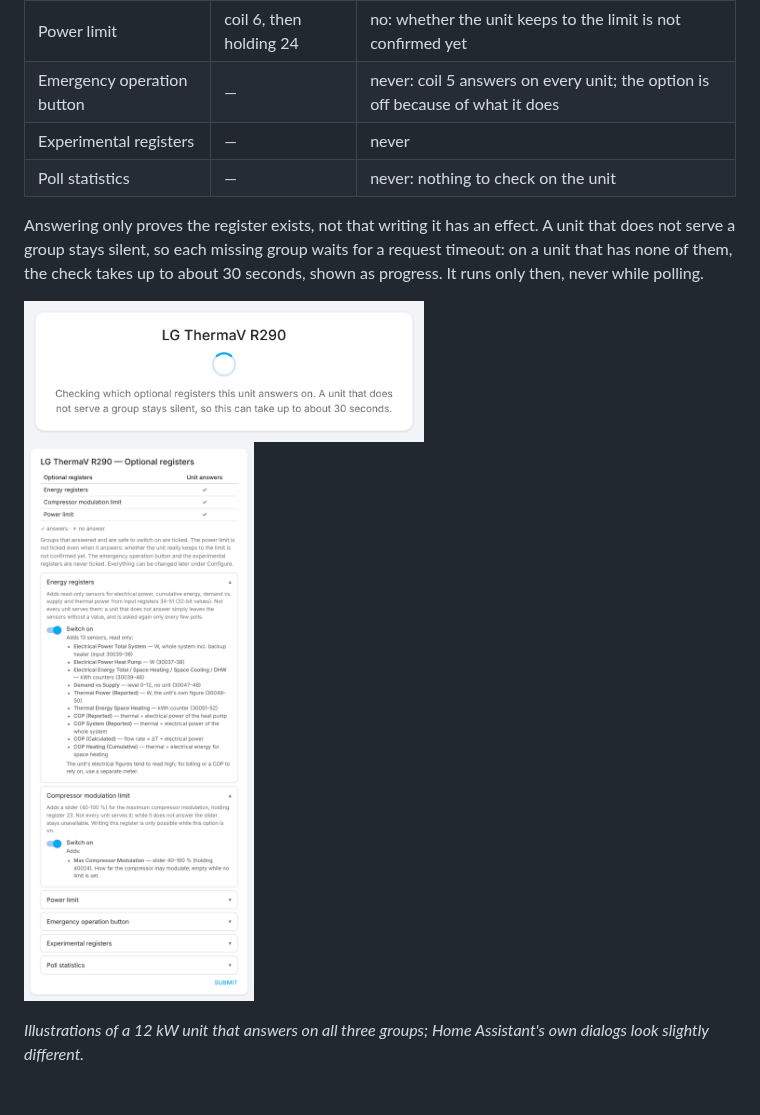
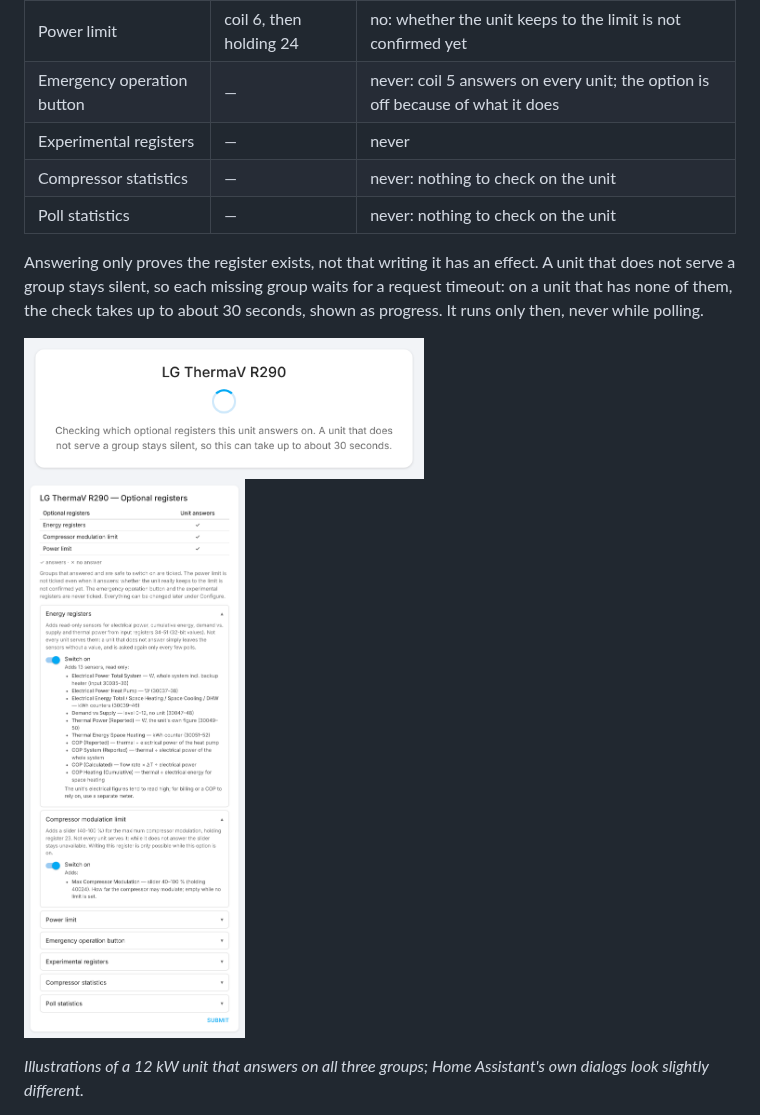
Before and after one commit to cjungde/ha-lg-thermav-modbus, a Markdown page: README.md, the part around one of its changes. GitHub-like rendering; pictures changed too: docs/images/setup-features.png.

```diff
--- a/README.md
+++ b/README.md
@@ -121,6 +122,7 @@ After the connection test, the setup asks the unit once which optional register
 | Power limit | coil 6, then holding 24 | no: whether the unit keeps to the limit is not confirmed yet |
 | Emergency operation button | — | never: coil 5 answers on every unit; the option is off because of what it does |
 | Experimental registers | — | never |
+| Compressor statistics | — | never: nothing to check on the unit |
 | Poll statistics | — | never: nothing to check on the unit |
 
 Answering only proves the register exists, not that writing it has an effect. A unit that does not serve a group stays silent, so each missing group waits for a request timeout: on a unit that has none of them, the check takes up to about 30 seconds, shown as progress. It runs only then, never while polling.
```
Also changed, not shown: other parts of README.md (+13 -0 lines), docs/images/setup-menu.png, docs/images/setup-options.png, 12 other files.
